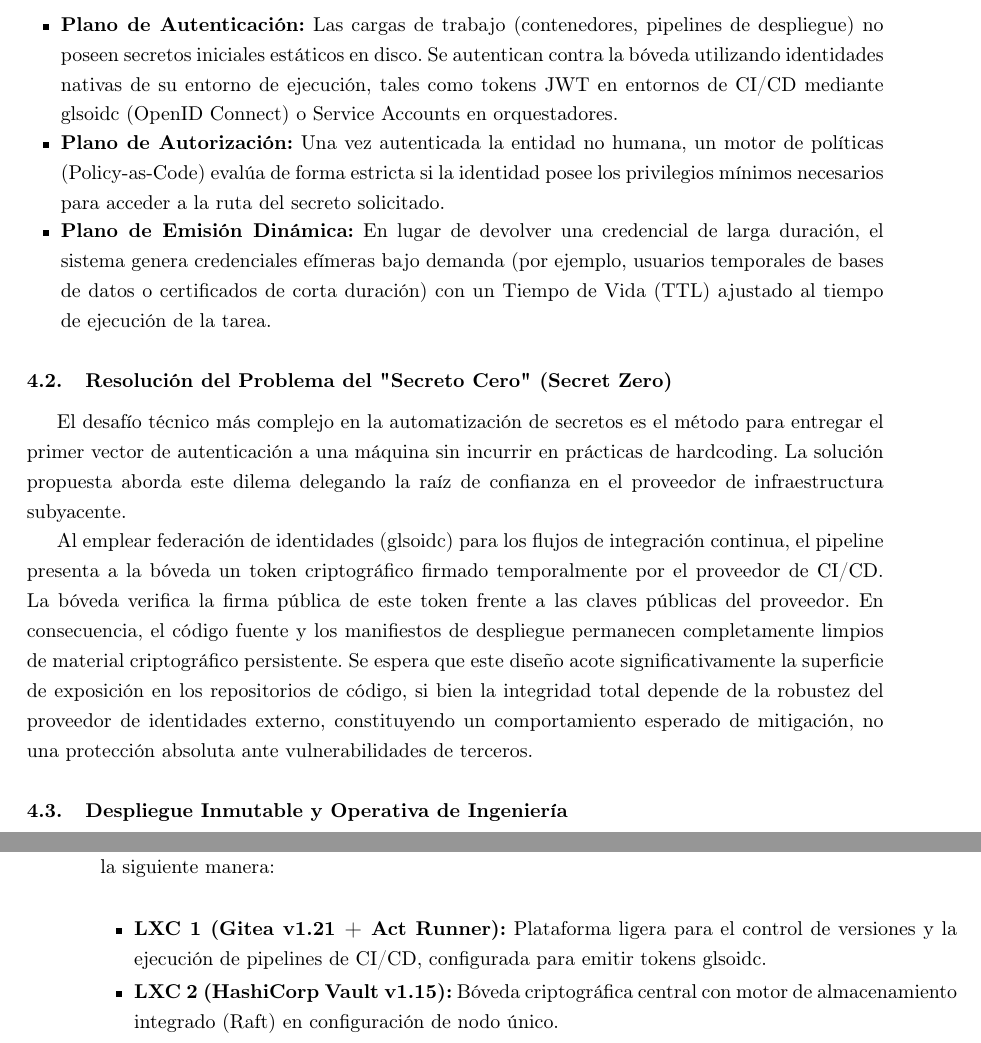
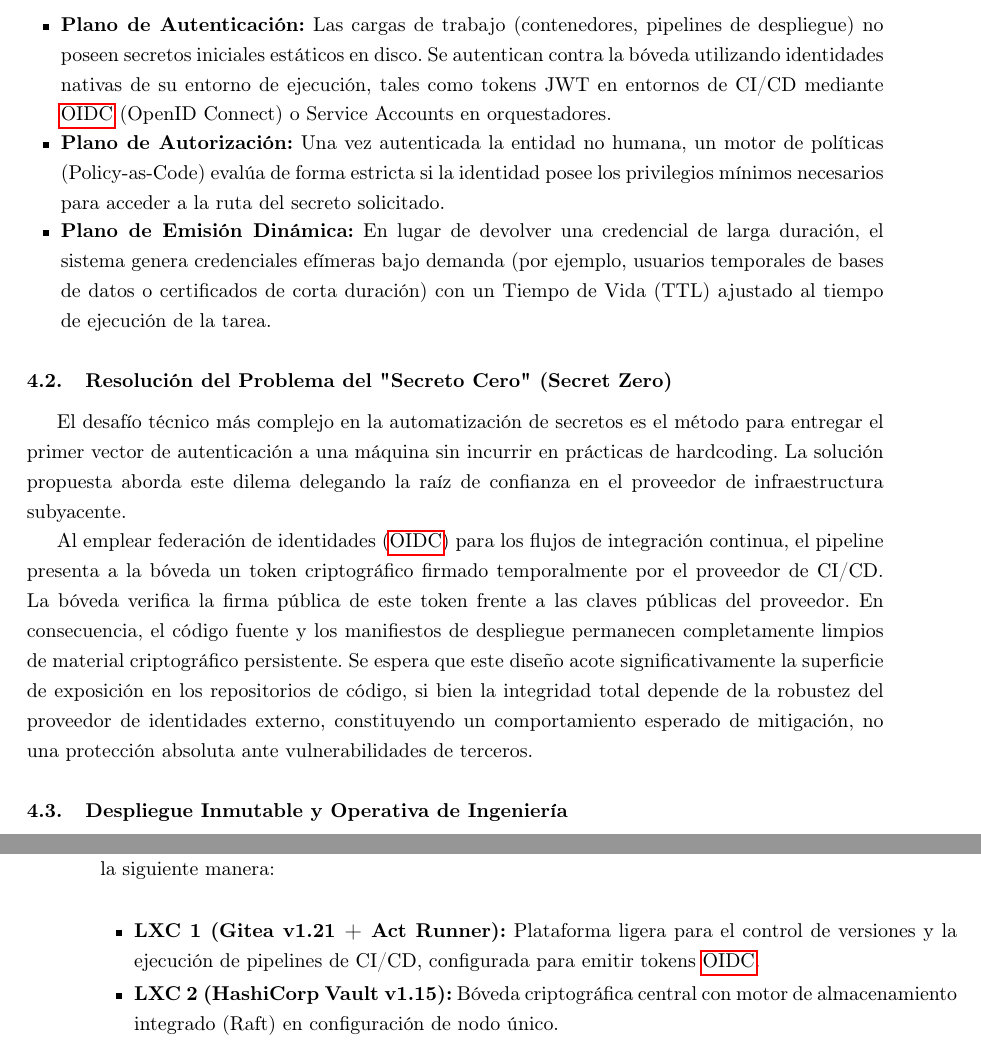
Before and after one commit to AndreaOsma/TFM_MasterCiberseguridad, a LaTeX paper (main.tex): two parts of pages 8 and 9 of 17, joined at a grey line, cut so that both start at the same text. Compiled offline with pdfLaTeX.

Commit message:
glossary added

```diff
--- a/main.tex
+++ b/main.tex
@@ -172,7 +172,7 @@ La propuesta central de este proyecto consiste en el diseño e implementación d
 El núcleo del sistema reside en una bóveda criptográfica de alta disponibilidad (como HashiCorp Vault), configurada para operar como la única fuente de verdad para el material sensible. La arquitectura se segmenta en tres planos funcionales:
 
 \begin{itemize}
-    \item \textbf{Plano de Autenticación:} Las cargas de trabajo (contenedores, pipelines de despliegue) no poseen secretos iniciales estáticos en disco. Se autentican contra la bóveda utilizando identidades nativas de su entorno de ejecución, tales como tokens JWT en entornos de CI/CD mediante gls{oidc} (OpenID Connect) o Service Accounts en orquestadores.
+    \item \textbf{Plano de Autenticación:} Las cargas de trabajo (contenedores, pipelines de despliegue) no poseen secretos iniciales estáticos en disco. Se autentican contra la bóveda utilizando identidades nativas de su entorno de ejecución, tales como tokens JWT en entornos de CI/CD mediante \gls{oidc} (OpenID Connect) o Service Accounts en orquestadores.
     \item \textbf{Plano de Autorización:} Una vez autenticada la entidad no humana, un motor de políticas (Policy-as-Code) evalúa de forma estricta si la identidad posee los privilegios mínimos necesarios para acceder a la ruta del secreto solicitado.
     \item \textbf{Plano de Emisión Dinámica:} En lugar de devolver una credencial de larga duración, el sistema genera credenciales efímeras bajo demanda (por ejemplo, usuarios temporales de bases de datos o certificados de corta duración) con un Tiempo de Vida (TTL) ajustado al tiempo de ejecución de la tarea.
 \end{itemize}
@@ -180,7 +180,7 @@ El núcleo del sistema reside en una bóveda criptográfica de alta disponibilid
 \subsection{Resolución del Problema del "Secreto Cero" (Secret Zero)}
 El desafío técnico más complejo en la automatización de secretos es el método para entregar el primer vector de autenticación a una máquina sin incurrir en prácticas de hardcoding. La solución propuesta aborda este dilema delegando la raíz de confianza en el proveedor de infraestructura subyacente.
 
-Al emplear federación de identidades (gls{oidc}) para los flujos de integración continua, el pipeline presenta a la bóveda un token criptográfico firmado temporalmente por el proveedor de CI/CD. La bóveda verifica la firma pública de este token frente a las claves públicas del proveedor. En consecuencia, el código fuente y los manifiestos de despliegue permanecen completamente limpios de material criptográfico persistente. Se espera que este diseño acote significativamente la superficie de exposición en los repositorios de código, si bien la integridad total depende de la robustez del proveedor de identidades externo, constituyendo un comportamiento esperado de mitigación, no una protección absoluta ante vulnerabilidades de terceros.
+Al emplear federación de identidades (\gls{oidc}) para los flujos de integración continua, el pipeline presenta a la bóveda un token criptográfico firmado temporalmente por el proveedor de CI/CD. La bóveda verifica la firma pública de este token frente a las claves públicas del proveedor. En consecuencia, el código fuente y los manifiestos de despliegue permanecen completamente limpios de material criptográfico persistente. Se espera que este diseño acote significativamente la superficie de exposición en los repositorios de código, si bien la integridad total depende de la robustez del proveedor de identidades externo, constituyendo un comportamiento esperado de mitigación, no una protección absoluta ante vulnerabilidades de terceros.
 
 \subsection{Despliegue Inmutable y Operativa de Ingeniería}
 La abstracción de toda la infraestructura y configuración de seguridad se define mediante manifiestos declarativos. La inicialización de la bóveda, la definición de roles y la asignación de políticas de acceso se gestionan como código, permitiendo un versionado estricto y un control de cambios mediante flujos de revisión.
@@ -195,7 +195,7 @@ Para la validación empírica de la arquitectura propuesta, se ha desplegado un
 La topología de red y computación se segmenta utilizando una combinación de contenedores Linux (LXC) para servicios base y Máquinas Virtuales (VM) para la orquestación, distribuidos de la siguiente manera:
 
 \begin{itemize}
-    \item \textbf{LXC 1 (Gitea v1.21 + Act Runner):} Plataforma ligera para el control de versiones y la ejecución de pipelines de CI/CD, configurada para emitir tokens gls{oidc}.
+    \item \textbf{LXC 1 (Gitea v1.21 + Act Runner):} Plataforma ligera para el control de versiones y la ejecución de pipelines de CI/CD, configurada para emitir tokens \gls{oidc}.
     \item \textbf{LXC 2 (HashiCorp Vault v1.15):} Bóveda criptográfica central con motor de almacenamiento integrado (Raft) en configuración de nodo único.
     \item \textbf{LXC 3 (PostgreSQL v16):} Motor de base de datos relacional que actúa como sistema objetivo para la inyección dinámica de credenciales.
     \item \textbf{VM 1 (K3s v1.28):} Clúster de Kubernetes ligero sobre una distribución Debian minimalista. El uso de una máquina virtual proporciona aislamiento a nivel de kernel, lo cual mitiga vectores de escape de contenedores.
```
Also changed, not shown: main.pdf, main.tex (4 more changed lines), 1 other file.
